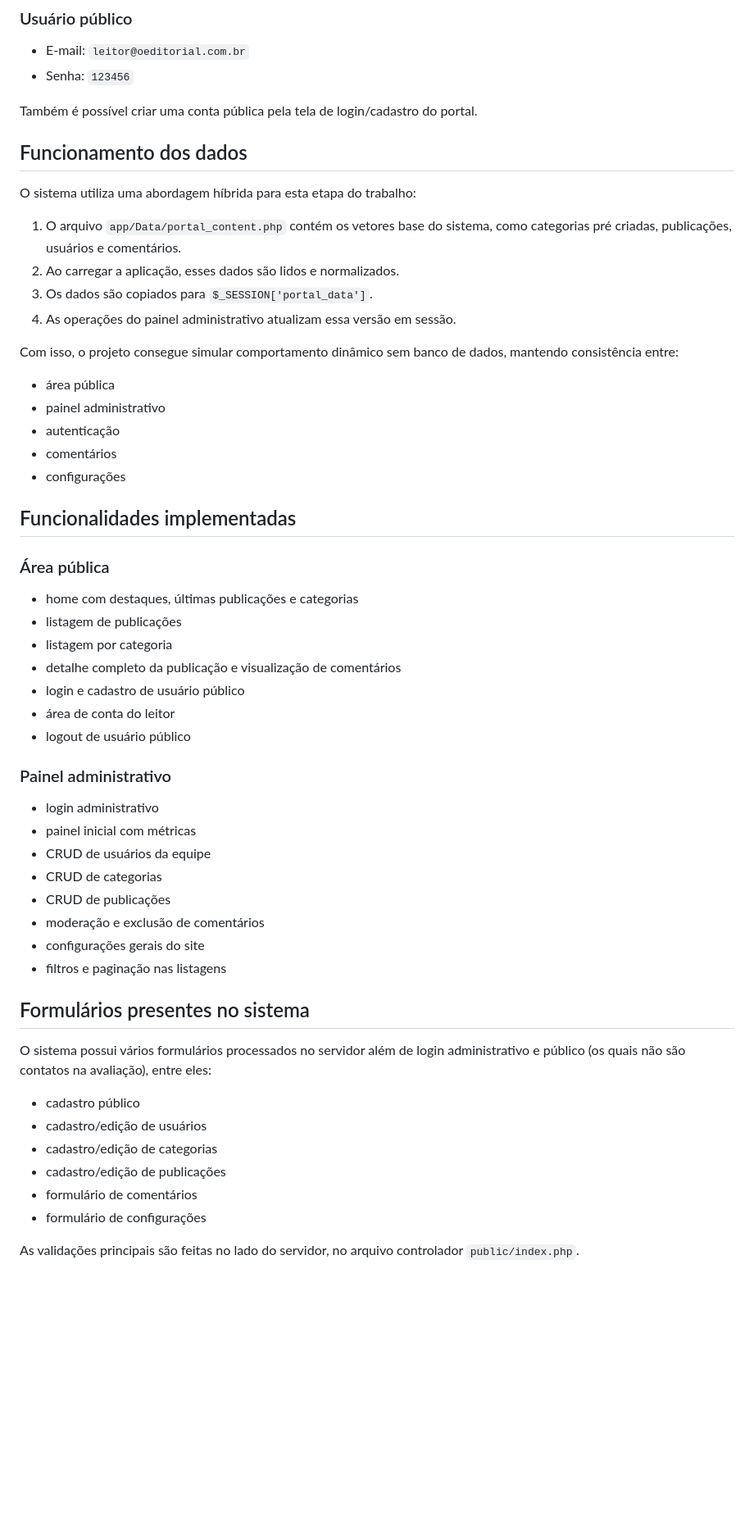
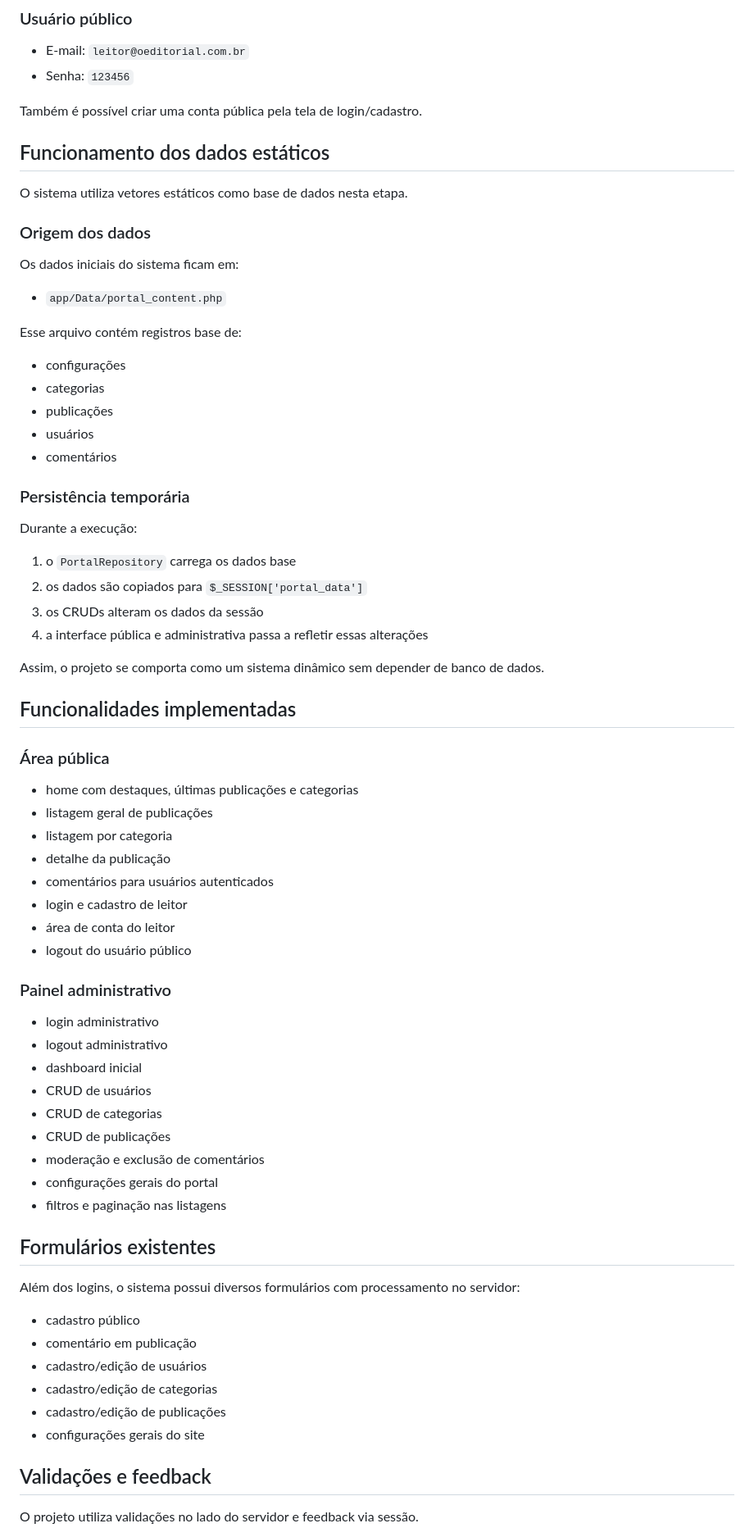
Before and after one commit to lucasvonryn/web-servidor, a Markdown page: README.md, the part around one of its changes. Shown at 82% size. GitHub-like rendering; blank space fills up the shorter version.

```diff
--- a/README.md
+++ b/README.md
@@ -160,52 +208,63 @@ Importante:
 - E-mail: `leitor@oeditorial.com.br`
 - Senha: `123456`
 
-Também é possível criar uma conta pública pela tela de login/cadastro do portal.
+Também é possível criar uma conta pública pela tela de login/cadastro.
 
-## Funcionamento dos dados
-O sistema utiliza uma abordagem híbrida para esta etapa do trabalho:
+## Funcionamento dos dados estáticos
+O sistema utiliza vetores estáticos como base de dados nesta etapa.
 
-1. O arquivo `app/Data/portal_content.php` contém os vetores base do sistema, como categorias pré criadas, publicações, usuários e comentários.
-2. Ao carregar a aplicação, esses dados são lidos e normalizados.
-3. Os dados são copiados para `$_SESSION['portal_data']`.
-4. As operações do painel administrativo atualizam essa versão em sessão.
+### Origem dos dados
+Os dados iniciais do sistema ficam em:
+- `app/Data/portal_content.php`
 
-Com isso, o projeto consegue simular comportamento dinâmico sem banco de dados, mantendo consistência entre:
-- área pública
-- painel administrativo
-- autenticação
+Esse arquivo contém registros base de:
+- configurações
+- categorias
+- publicações
+- usuários
 - comentários
-- configurações
+
+### Persistência temporária
+Durante a execução:
+1. o `PortalRepository` carrega os dados base
+2. os dados são copiados para `$_SESSION['portal_data']`
+3. os CRUDs alteram os dados da sessão
+4. a interface pública e administrativa passa a refletir essas alterações
+
+Assim, o projeto se comporta como um sistema dinâmico sem depender de banco de dados.
 
 ## Funcionalidades implementadas
 
 ### Área pública
 - home com destaques, últimas publicações e categorias
-- listagem de publicações
+- listagem geral de publicações
 - listagem por categoria
-- detalhe completo da publicação e visualização de comentários
-- login e cadastro de usuário público
+- detalhe da publicação
+- comentários para usuários autenticados
+- login e cadastro de leitor
 - área de conta do leitor
-- logout de usuário público
+- logout do usuário público
 
 ### Painel administrativo
 - login administrativo
-- painel inicial com métricas
-- CRUD de usuários da equipe
+- logout administrativo
+- dashboard inicial
+- CRUD de usuários
 - CRUD de categorias
 - CRUD de publicações
 - moderação e exclusão de comentários
-- configurações gerais do site
+- configurações gerais do portal
 - filtros e paginação nas listagens
 
-## Formulários presentes no sistema
-O sistema possui vários formulários processados no servidor além de login administrativo e público (os quais não são contatos na avaliação), entre eles:
+## Formulários existentes
+Além dos logins, o sistema possui diversos formulários com processamento no servidor:
 - cadastro público
+- comentário em publicação
 - cadastro/edição de usuários
 - cadastro/edição de categorias
 - cadastro/edição de publicações
-- formulário de comentários
-- formulário de configurações
+- configurações gerais do site
 
-As validações principais são feitas no lado do servidor, no arquivo controlador `public/index.php`.
+## Validações e feedback
+O projeto utiliza validações no lado do servidor e feedback via sessão.
 
```
Also changed, not shown: other parts of README.md (+158 -99 lines).
